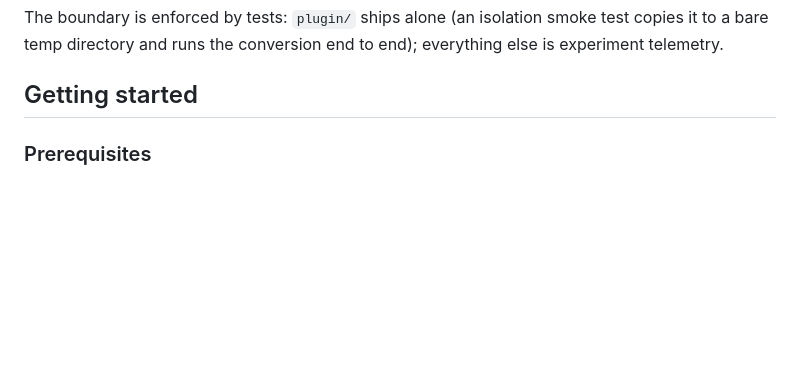
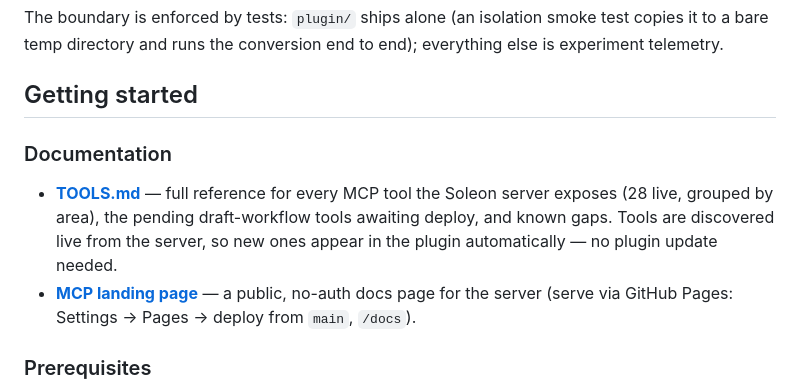
Before and after one commit to oppizi/agent-toolkit-for-soleon, a Markdown page: README.md, the part around the change. Rendered like a GitHub page; blank space fills up the shorter version.

Commit message:
docs: link TOOLS.md + landing page from the README
Co-Authored-By: Claude Fable 5 <noreply@anthropic.com>

```diff
--- a/README.md
+++ b/README.md
@@ -87,6 +87,15 @@ test copies it to a bare temp directory and runs the conversion end to end);
 everything else is experiment telemetry.
 
 ## Getting started
+
+### Documentation
+
+- **[TOOLS.md](TOOLS.md)** — full reference for every MCP tool the Soleon server
+  exposes (28 live, grouped by area), the pending draft-workflow tools awaiting
+  deploy, and known gaps. Tools are discovered live from the server, so new ones
+  appear in the plugin automatically — no plugin update needed.
+- **[MCP landing page](docs/index.html)** — a public, no-auth docs page for the
+  server (serve via GitHub Pages: Settings → Pages → deploy from `main`, `/docs`).
 
 ### Prerequisites
 
```
